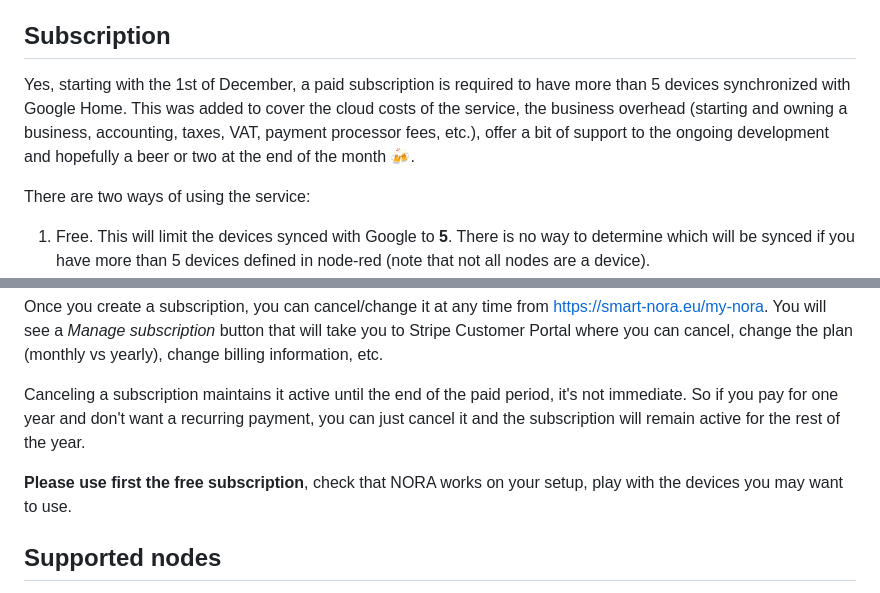
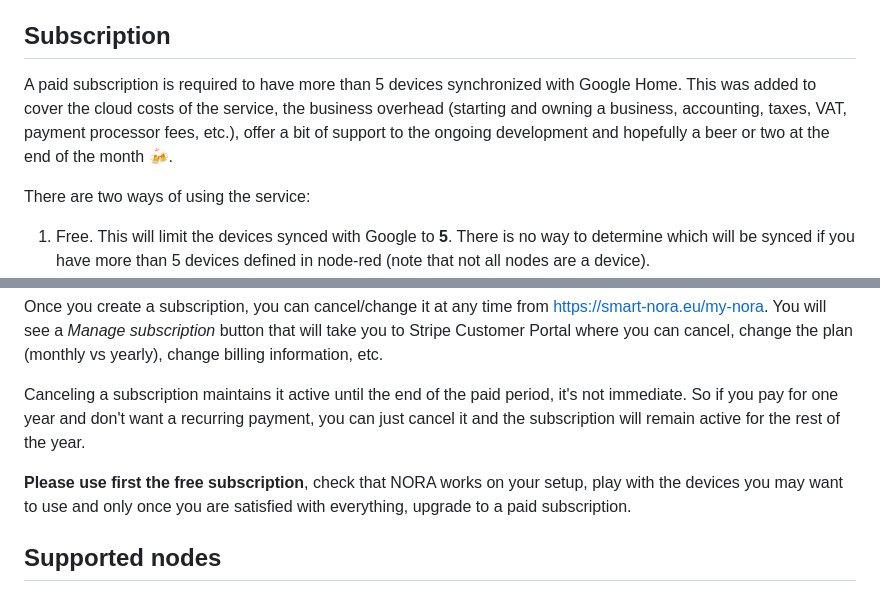
Before and after one commit to andrei-tatar/node-red-contrib-smartnora, a Markdown page: README.md, 2 parts joined by grey strips. Drawn GitHub-style.

```diff
--- a/README.md
+++ b/README.md
@@ -24,7 +24,7 @@ This module provides a set of nodes in Node-RED for Google smart home Action int
 
 ## Subscription
 
-Yes, starting with the 1st of December, a paid subscription is required to have more than 5 devices synchronized with Google Home. This was added to cover the cloud costs of the service, the business overhead (starting and owning a business, accounting, taxes, VAT, payment processor fees, etc.), offer a bit of support to the ongoing development and hopefully a beer or two at the end of the month 🍻.
+A paid subscription is required to have more than 5 devices synchronized with Google Home. This was added to cover the cloud costs of the service, the business overhead (starting and owning a business, accounting, taxes, VAT, payment processor fees, etc.), offer a bit of support to the ongoing development and hopefully a beer or two at the end of the month 🍻.
 
 There are two ways of using the service:
 1. Free. This will limit the devices synced with Google to **5**. There is no way to determine which will be synced if you have more than 5 devices defined in node-red (note that not all nodes are a device).
@@ -34,7 +34,7 @@ Once you create a subscription, you can cancel/change it at any time from https:
 
 Canceling a subscription maintains it active until the end of the paid period, it's not immediate. So if you pay for one year and don't want a recurring payment, you can just cancel it and the subscription will remain active for the rest of the year.
 
-**Please use first the free subscription**, check that NORA works on your setup, play with the devices you may want to use.
+**Please use first the free subscription**, check that NORA works on your setup, play with the devices you may want to use and only once you are satisfied with everything, upgrade to a paid subscription.
 
 ## Supported nodes
 
```
